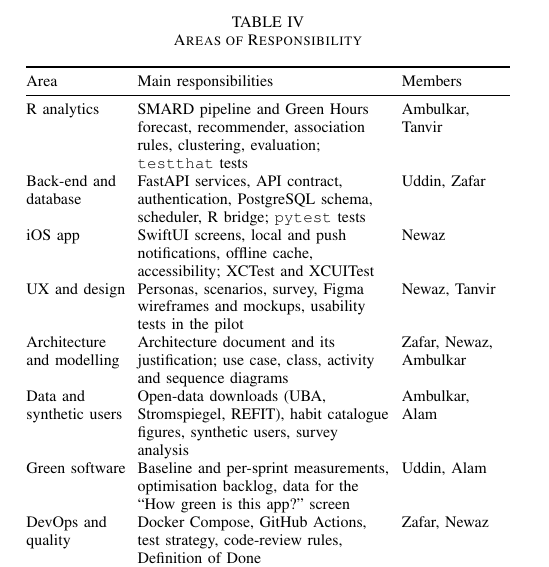
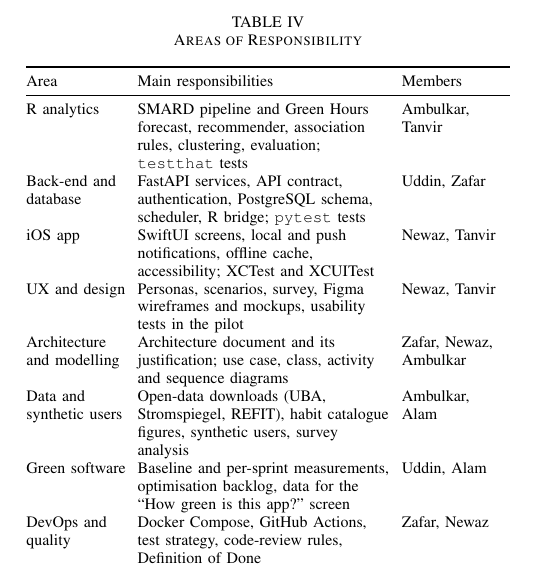
Before and after one commit to Asifnewaz/Personalized_Green_habit_Recommender, a LaTeX paper (documentation/project-proposal/index.tex): part of one column of page 3 of 9, cut so that both start at the same text. Compiled offline with pdfLaTeX.

Commit message:
iOS app, responsibility part updated

```diff
--- a/documentation/project-proposal/index.tex
+++ b/documentation/project-proposal/index.tex
@@ -185,7 +185,7 @@ Area & Main responsibilities & Members \\
 \midrule
 R analytics & SMARD pipeline and Green Hours forecast, recommender, association rules, clustering, evaluation; \pkg{testthat} tests & Ambulkar, Tanvir \\
 Back-end and database & FastAPI services, API contract, authentication, PostgreSQL schema, scheduler, R bridge; \pkg{pytest} tests & Uddin, Zafar \\
-iOS app & SwiftUI screens, local and push notifications, offline cache, accessibility; XCTest and XCUITest & Newaz \\
+iOS app & SwiftUI screens, local and push notifications, offline cache, accessibility; XCTest and XCUITest & Newaz, Tanvir \\
 UX and design & Personas, scenarios, survey, Figma wireframes and mockups, usability tests in the pilot & Newaz, Tanvir \\
 Architecture and modelling & Architecture document and its justification; use case, class, activity and sequence diagrams & Zafar, Newaz, Ambulkar \\
 Data and synthetic users & Open-data downloads (UBA, Stromspiegel, REFIT), habit catalogue figures, synthetic users, survey analysis & Ambulkar, Alam \\
```
